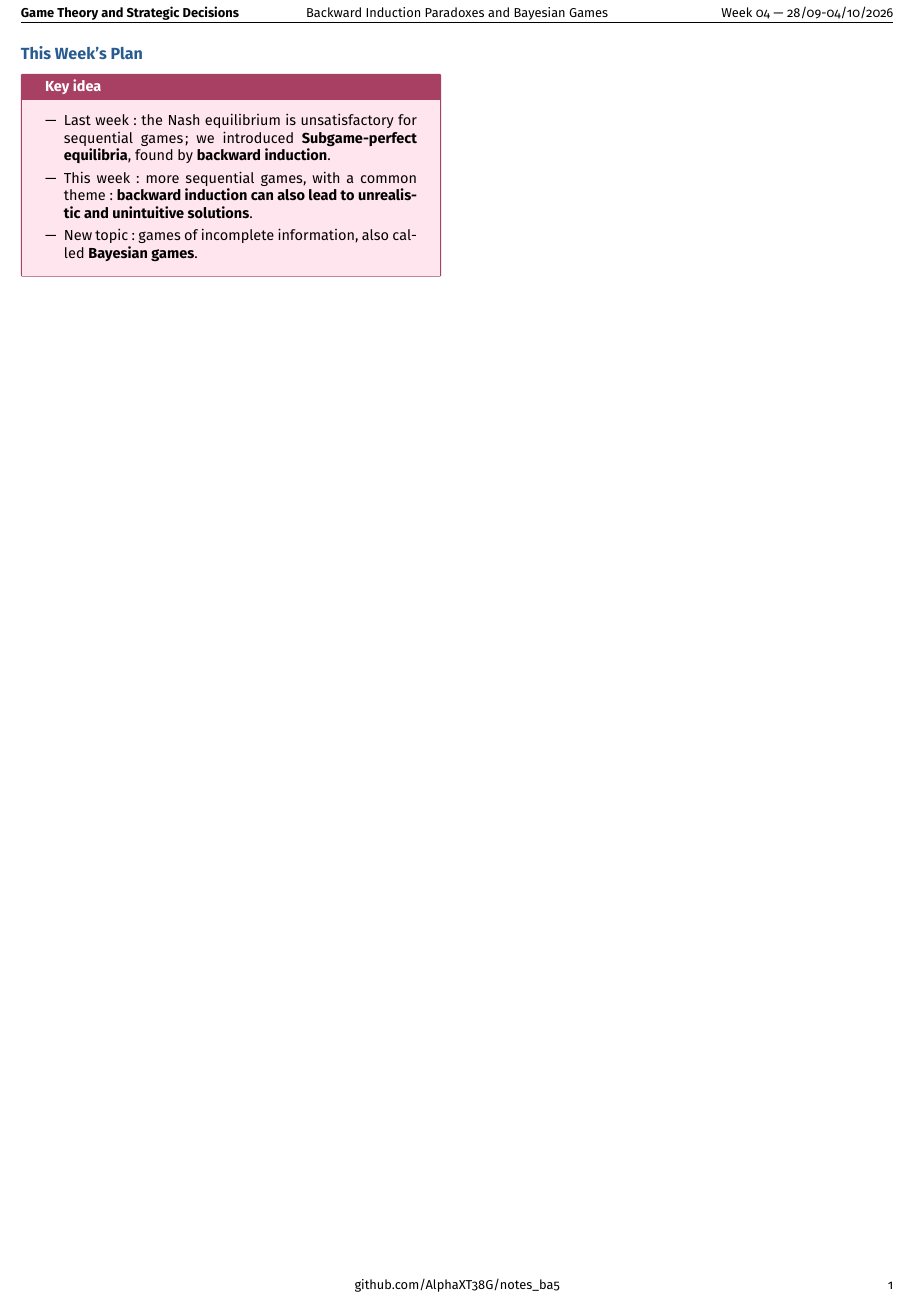
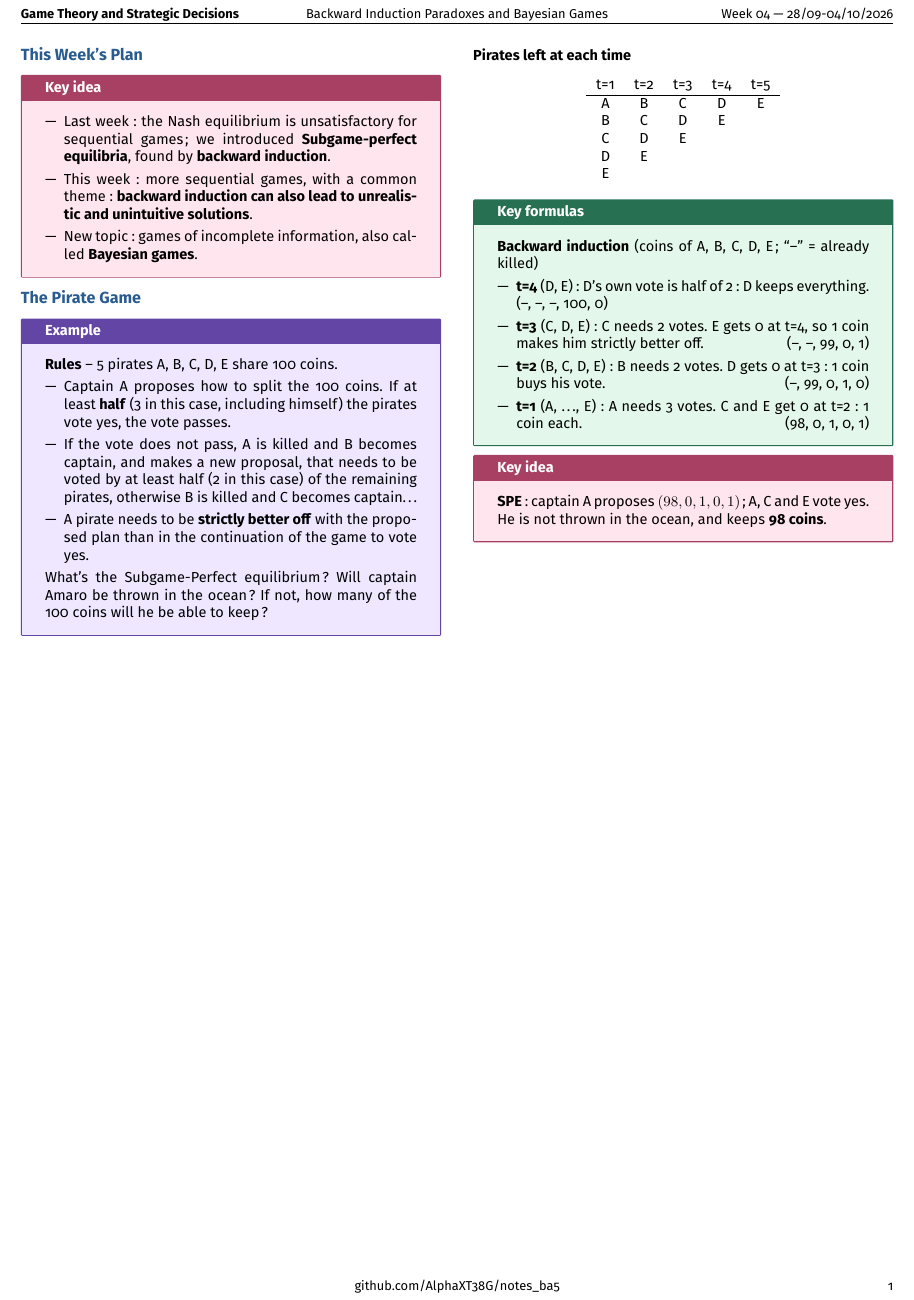
Before and after one commit to AlphaXT38G/notes_ba5, a LaTeX document (gametheory/week/week04.tex): part of the page, cut so that both start at the same text. Compiled offline with pdfLaTeX.

Commit message:
feat(gametheory-week04): add the pirate game

```diff
--- a/gametheory/week/week04.tex
+++ b/gametheory/week/week04.tex
@@ -253,6 +253,81 @@ also lead to unrealistic and unintuitive solutions}.
 
 
 
+%=========================================================
+\section{The Pirate Game}
+
+
+\begin{example}
+
+\textbf{Rules} -- 5 pirates A, B, C, D, E share 100 coins.
+
+\begin{itemize}
+
+\item Captain A proposes how to split the 100 coins. If at least \textbf{half} (3 in this
+case, including himself) the pirates vote yes, the vote passes.
+
+\item If the vote does not pass, A is killed and B becomes captain, and makes a new proposal,
+that needs to be voted by at least half (2 in this case) of the remaining pirates, otherwise B
+is killed and C becomes captain\dots
+
+\item A pirate needs to be \textbf{strictly better off} with the proposed plan than in the
+continuation of the game to vote yes.
+
+\end{itemize}
+
+What's the Subgame-Perfect equilibrium? Will captain Amaro be thrown in the ocean? If not,
+how many of the 100 coins will he be able to keep?
+
+\end{example}
+
+
+\textbf{Pirates left at each time}
+
+\begin{center}
+\begin{tabular}{ccccc}
+t=1 & t=2 & t=3 & t=4 & t=5 \\
+\hline
+A & B & C & D & E \\
+B & C & D & E & \\
+C & D & E & & \\
+D & E & & & \\
+E & & & & \\
+\end{tabular}
+\end{center}
+
+
+\begin{formula}
+
+\textbf{Backward induction} (coins of A, B, C, D, E; ``--'' = already killed)
+
+\begin{itemize}
+
+\item \textbf{t=4} (D, E): D's own vote is half of 2: D keeps everything.
+\hfill (--, --, --, 100, 0)
+
+\item \textbf{t=3} (C, D, E): C needs 2 votes. E gets 0 at t=4, so 1 coin makes him strictly
+better off. \hfill (--, --, 99, 0, 1)
+
+\item \textbf{t=2} (B, C, D, E): B needs 2 votes. D gets 0 at t=3: 1 coin buys his vote.
+\hfill (--, 99, 0, 1, 0)
+
+\item \textbf{t=1} (A, \dots, E): A needs 3 votes. C and E get 0 at t=2: 1 coin each.
+\hfill (98, 0, 1, 0, 1)
+
+\end{itemize}
+
+\end{formula}
+
+
+\begin{important}
+
+\textbf{SPE}: captain A proposes $(98, 0, 1, 0, 1)$; A, C and E vote yes. He is not thrown
+in the ocean, and keeps \textbf{98 coins}.
+
+\end{important}
+
+
+
 \end{multicols}
 
 
```
